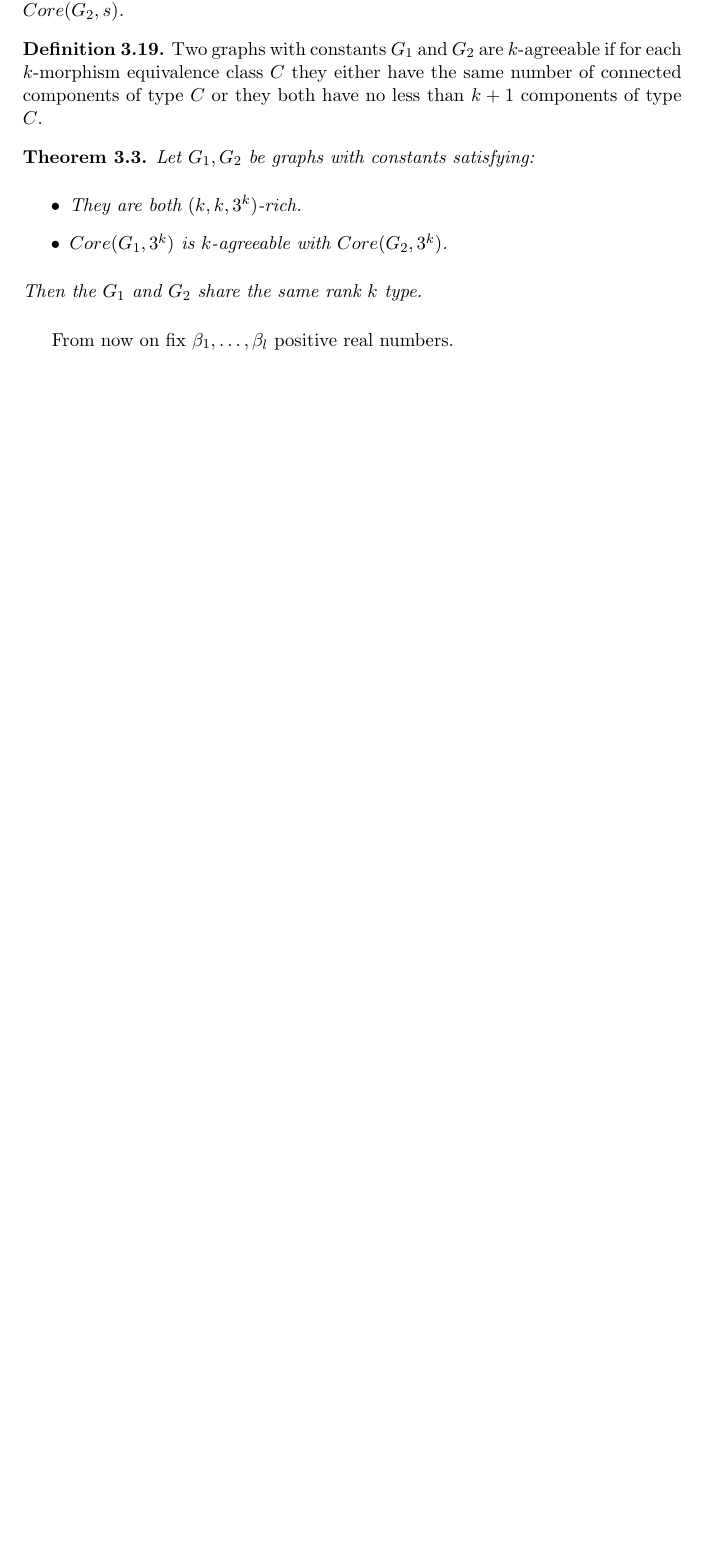
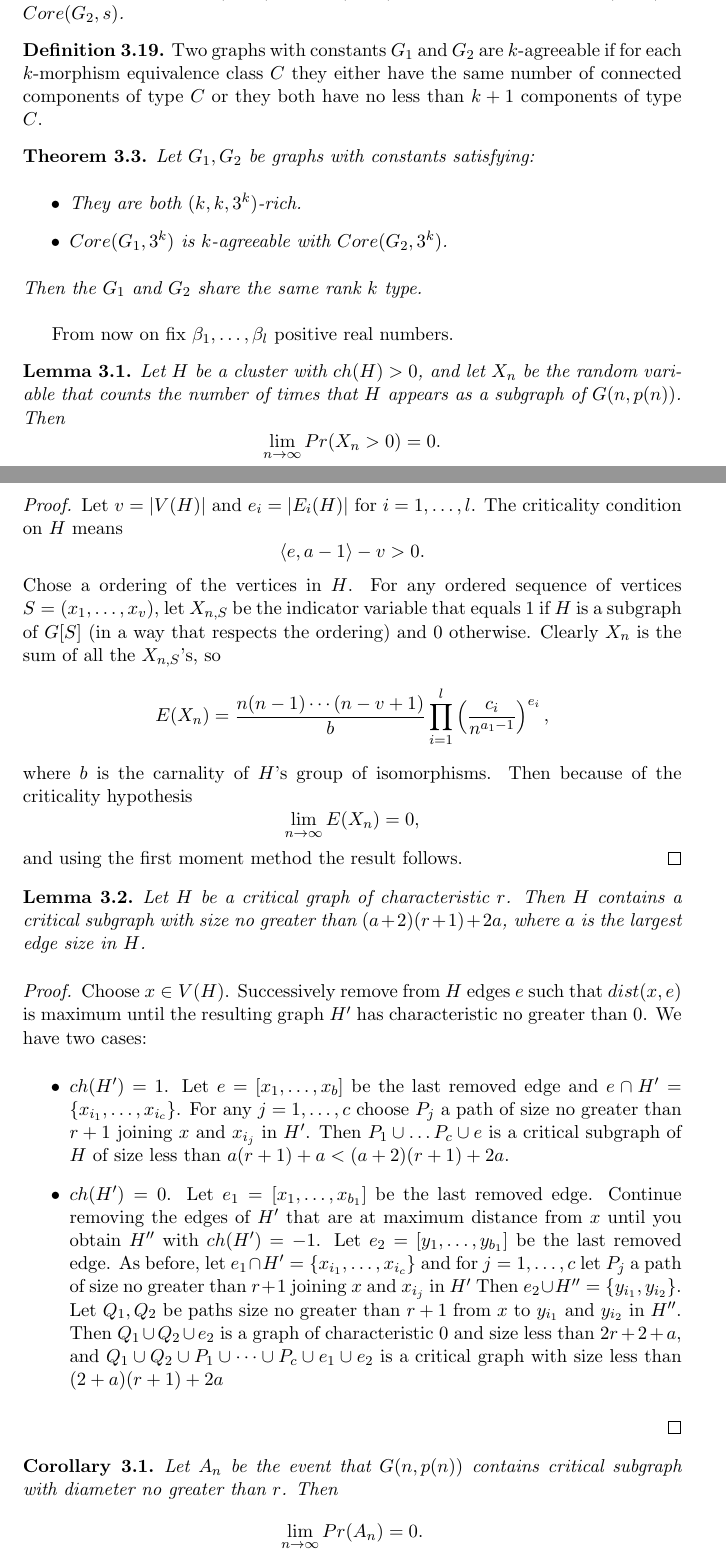
Before and after one commit to lazhares/TFM, a LaTeX thesis (TFM.tex): part of page 14 of 16 before the commit and two parts of pages 14 and 15 of 17 after it, the two joined at a grey line, cut so that both start at the same text, the shorter picture padded with empty space. Compiled offline with pdfLaTeX.

Commit message:
Un poco más

```diff
--- a/TFM.tex
+++ b/TFM.tex
@@ -631,3 +631,68 @@ The diameter of a (hiper)graph is the maximum distance between any two of its ve
 
 From now on fix $\beta_1,\dots,\beta_l$ positive real numbers.
 
+\begin{lemma}
+	Let $H$ be a cluster with $ch(H)>0$, and let $X_n$ be the
+	random variable that counts the number of times that $H$ appears
+	as a subgraph of $G(n,p(n))$. Then
+	\[\Ln Pr(X_n>0)=0. \]
+\end{lemma}
+\begin{proof}
+	Let $v=|V(H)|$ and $e_i=|E_i(H)|$ for $i=1,\dots, l$.
+	The criticality condition on $H$ means
+	\[ \langle e, a-1 \rangle - v > 0 .\]
+	Chose a ordering of the vertices in $H$.
+	For any ordered sequence of vertices $S=(x_1, \dots, x_v)$,
+	let $X_{n,S}$ be the indicator variable that equals $1$ if $H$
+	is a subgraph of $G[S]$ (in a way that respects the ordering) and
+	$0$ otherwise. Clearly $X_n$ is the sum of all the $X_{n,S}$'s, so
+	\[ E(X_n)= \frac{n(n-1)\cdots (n-v+1)}{b} \prod_{i=1}^{l}
+	\left( \frac{c_i}{n^{a_1-1}}\right) ^{e_i}, \]
+	where $b$ is the carnality of $H$'s group of isomorphisms.
+	Then because of the criticality hypothesis
+	\[ \Ln E(X_n)=0, \]
+	and using the first moment method
+	the result follows.
+\end{proof}
+
+\begin{lemma}
+	Let $H$ be a critical graph of characteristic $r$.
+	Then $H$ contains a critical subgraph with size no greater than
+	$(a+2)(r+1)+2a$, where $a$ is the largest edge size in $H$.
+\end{lemma}
+\begin{proof}
+	Choose $x\in V(H)$. Successively remove from $H$ edges $e$
+	such that $dist(x, e)$ is maximum until the resulting graph
+	$H^\prime$ has characteristic no greater than $0$. We have two cases:
+	\begin{itemize}
+		\item $ch(H^\prime)=1$. Let $e=[x_1, \dots, x_b]$ be
+		the last removed edge and
+		$e\cap H^\prime=\{ x_{i_1}, \dots, x_{i_c}\}$.
+		For any $j=1,\dots, c$ choose
+		$P_j$ a path of size no greater than $r+1$ joining
+		$x$ and $x_{i_j}$ in $H^\prime$.
+		Then $P_1\cup \dots P_c \cup e$ is a critical subgraph of $H$
+		of size less than $a(r+1) + a< (a+2)(r+1) + 2a$.
+		\item $ch(H^\prime)=0$. Let $e_1=[x_1, \dots, x_{b_1}]$ be the
+		last removed edge. Continue removing the edges of $H^\prime$
+		that are at maximum distance from $x$ until you obtain
+		$H^{\prime \prime}$ with $ch(H^\prime)=-1$. Let
+		$e_2=[y_1, \dots, y_{b_1}]$ be the last removed edge.
+		As before, let $e_1\cap H^\prime=\{ x_{i_1}, \dots, x_{i_c}\}$
+		and for $j=1,\dots, c$ let $P_j$ a path of size no greater than $r+1$
+		joining	$x$ and $x_{i_j}$ in $H^\prime$
+		Then $e_2 \cup H^{\prime \prime}=\{ y_{i_1}, y_{i_2}  \}$.
+		Let $Q_1, Q_2$ be paths size no greater than $r+1$ from
+		$x$ to $y_{i_1}$ and $y_{i_2}$ in $H^{\prime \prime}$.
+		Then $Q_1 \cup Q_2 \cup e_2$ is a graph of characteristic $0$
+		and size less than $2r+2 + a$,
+		and $Q_1\cup Q_2\cup P_1 \cup \dots \cup P_c \cup e_1 \cup e_2$
+		is a critical graph	with size less than $(2+a)(r+1) + 2a$
+	\end{itemize}
+\end{proof}
+
+
+\begin{corollary}
+	Let $A_n$ be the event that $G(n,p(n))$ contains critical
+	subgraph with diameter no greater than $r$. Then
+	\[ \Ln Pr(A_n)=0. \]
```
Also changed, not shown: TFM.pdf, TFM.tex (32 more changed lines), 2 other files.
